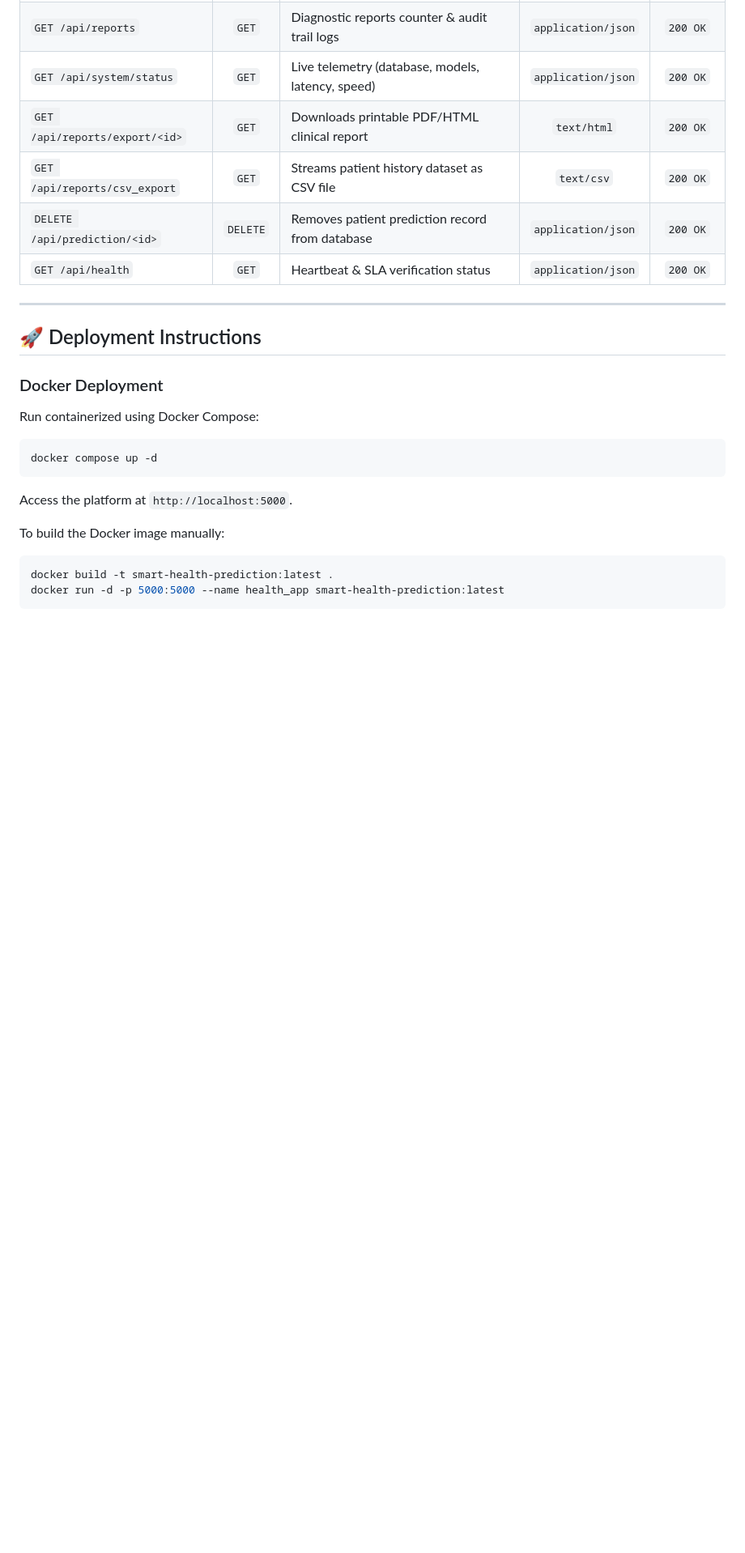
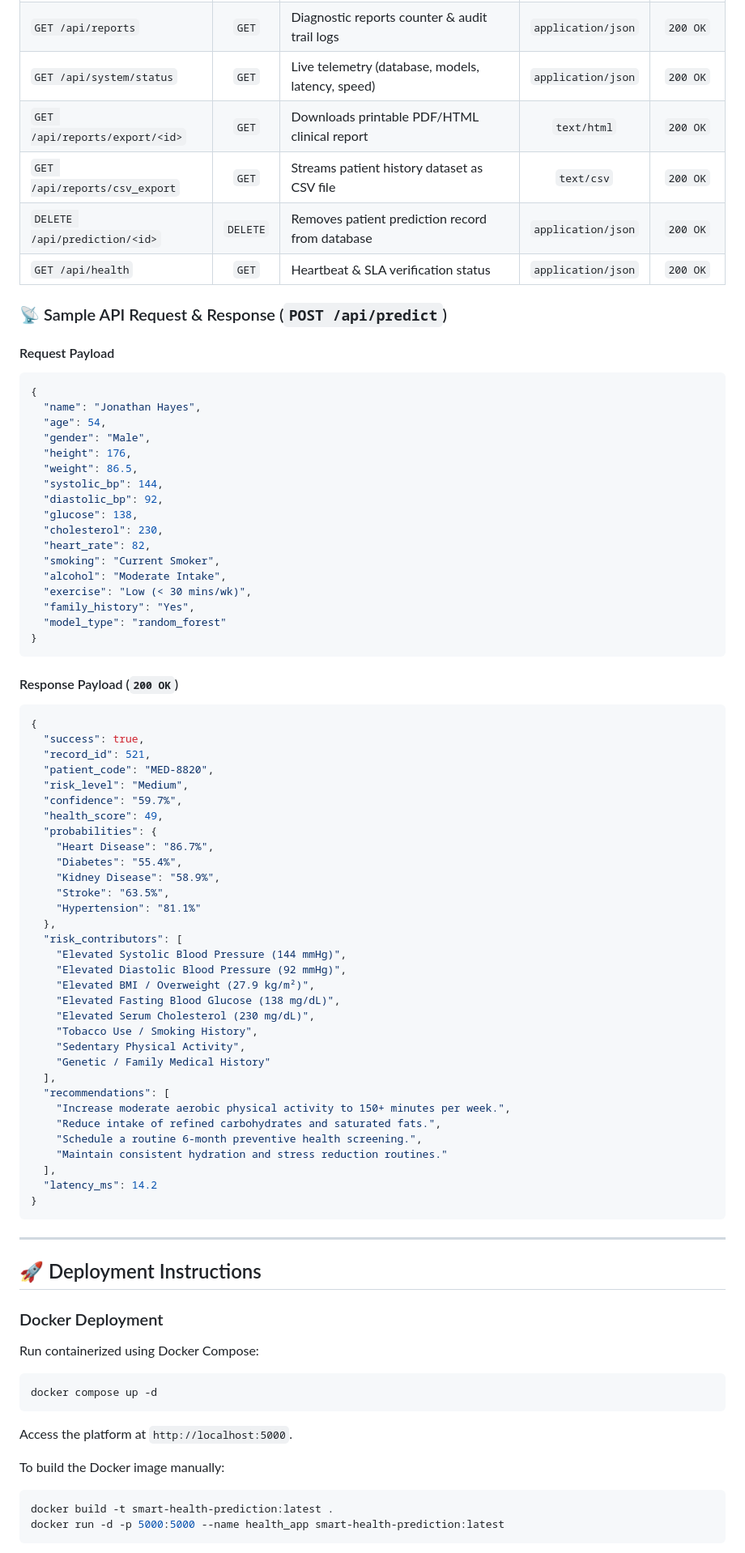
Before and after one commit to dvharshavardhan/Smart-Health-Prediction-System, a Markdown page: README.md, the part around one of its changes. Shown at 81% size. GitHub-like rendering; blank space fills up the shorter version.

Commit message:
docs: add project structure tree and sample API request/response JSON payload to README

````diff
--- a/README.md
+++ b/README.md
@@ -269,6 +289,65 @@ The system is trained and benchmarked on the **Smart Health Synthetic Dataset v1
 | `DELETE /api/prediction/<id>` | `DELETE` | Removes patient prediction record from database | `application/json` | `200 OK` |
 | `GET /api/health` | `GET` | Heartbeat & SLA verification status | `application/json` | `200 OK` |
 
+### 📡 Sample API Request & Response (`POST /api/predict`)
+
+#### Request Payload
+```json
+{
+  "name": "Jonathan Hayes",
+  "age": 54,
+  "gender": "Male",
+  "height": 176,
+  "weight": 86.5,
+  "systolic_bp": 144,
+  "diastolic_bp": 92,
+  "glucose": 138,
+  "cholesterol": 230,
+  "heart_rate": 82,
+  "smoking": "Current Smoker",
+  "alcohol": "Moderate Intake",
+  "exercise": "Low (< 30 mins/wk)",
+  "family_history": "Yes",
+  "model_type": "random_forest"
+}
+```
+
+#### Response Payload (`200 OK`)
+```json
+{
+  "success": true,
+  "record_id": 521,
+  "patient_code": "MED-8820",
+  "risk_level": "Medium",
+  "confidence": "59.7%",
+  "health_score": 49,
+  "probabilities": {
+    "Heart Disease": "86.7%",
+    "Diabetes": "55.4%",
+    "Kidney Disease": "58.9%",
+    "Stroke": "63.5%",
+    "Hypertension": "81.1%"
+  },
+  "risk_contributors": [
+    "Elevated Systolic Blood Pressure (144 mmHg)",
+    "Elevated Diastolic Blood Pressure (92 mmHg)",
+    "Elevated BMI / Overweight (27.9 kg/m²)",
+    "Elevated Fasting Blood Glucose (138 mg/dL)",
+    "Elevated Serum Cholesterol (230 mg/dL)",
+    "Tobacco Use / Smoking History",
+    "Sedentary Physical Activity",
+    "Genetic / Family Medical History"
+  ],
+  "recommendations": [
+    "Increase moderate aerobic physical activity to 150+ minutes per week.",
+    "Reduce intake of refined carbohydrates and saturated fats.",
+    "Schedule a routine 6-month preventive health screening.",
+    "Maintain consistent hydration and stress reduction routines."
+  ],
+  "latency_ms": 14.2
+}
+```
+
 ---
 
 ## 🚀 Deployment Instructions
````
Also changed, not shown: other parts of README.md (+20 -0 lines).
